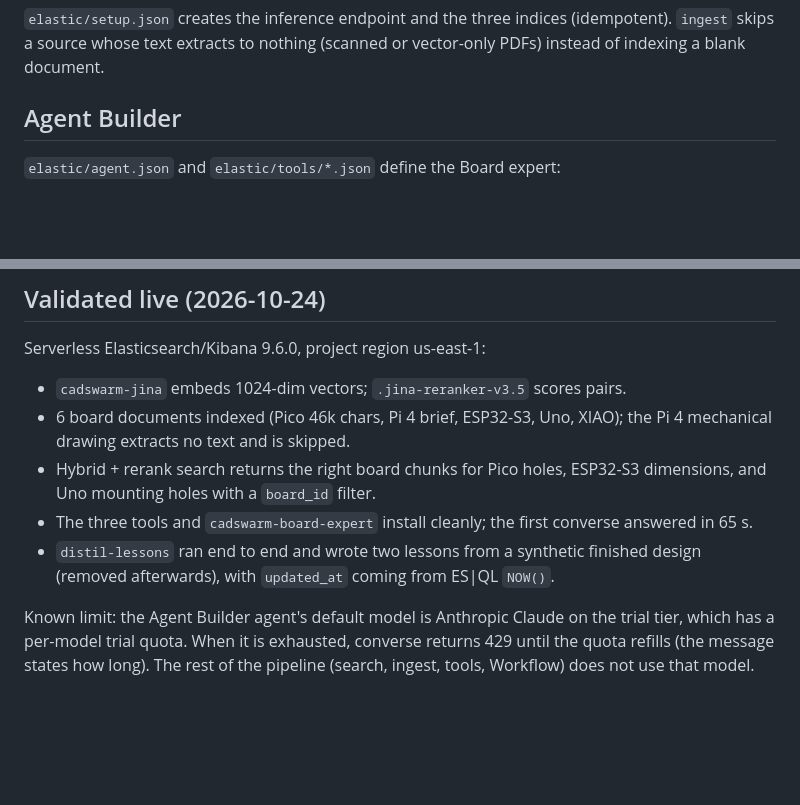
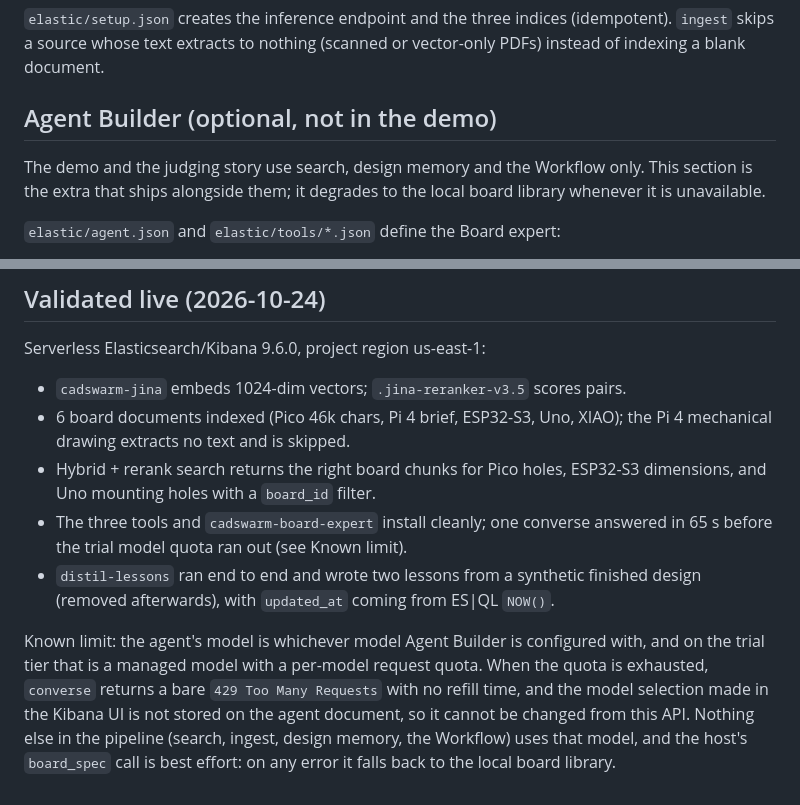
Before and after one commit to CADSwarm/cadswarm, a Markdown page: ELASTIC.md, 2 parts joined by grey strips. Drawn GitHub-style; blank space fills up the shorter version.

Commit message:
docs(elastic): scope Agent Builder as optional and record the 429 reality
The demo and the judging story use search, design memory and the Workflow. The board expert
stays in the code as a best-effort extra, so document it that way: the model is a trial-tier
managed model with a per-model quota, the 429 body carries no refill time, and the Kibana model
selection is not stored on the agent document. The host's board_spec call falls back to the
local library on any error.

Co-Authored-By: Claude Opus 5.5 <noreply@anthropic.com>

```diff
--- a/ELASTIC.md
+++ b/ELASTIC.md
@@ -43,7 +43,10 @@ powershell -File ..\cadswarm-guide\scripts\with-env.ps1 .venv\Scripts\python.exe
 `ingest` skips a source whose text extracts to nothing (scanned or vector-only PDFs) instead of
 indexing a blank document.
 
-## Agent Builder
+## Agent Builder (optional, not in the demo)
+
+The demo and the judging story use search, design memory and the Workflow only. This section is the
+extra that ships alongside them; it degrades to the local board library whenever it is unavailable.
 
 `elastic/agent.json` and `elastic/tools/*.json` define the Board expert:
 
@@ -89,11 +92,14 @@ Serverless Elasticsearch/Kibana 9.6.0, project region us-east-1:
   mechanical drawing extracts no text and is skipped.
 - Hybrid + rerank search returns the right board chunks for Pico holes, ESP32-S3 dimensions, and
   Uno mounting holes with a `board_id` filter.
-- The three tools and `cadswarm-board-expert` install cleanly; the first converse answered in 65 s.
+- The three tools and `cadswarm-board-expert` install cleanly; one converse answered in 65 s before
+  the trial model quota ran out (see Known limit).
 - `distil-lessons` ran end to end and wrote two lessons from a synthetic finished design (removed
   afterwards), with `updated_at` coming from ES|QL `NOW()`.
 
-Known limit: the Agent Builder agent's default model is Anthropic Claude on the trial tier, which
-has a per-model trial quota. When it is exhausted, converse returns 429 until the quota refills
-(the message states how long). The rest of the pipeline (search, ingest, tools, Workflow) does not
-use that model.
+Known limit: the agent's model is whichever model Agent Builder is configured with, and on the trial
+tier that is a managed model with a per-model request quota. When the quota is exhausted, `converse`
+returns a bare `429 Too Many Requests` with no refill time, and the model selection made in the
+Kibana UI is not stored on the agent document, so it cannot be changed from this API. Nothing else
+in the pipeline (search, ingest, design memory, the Workflow) uses that model, and the host's
+`board_spec` call is best effort: on any error it falls back to the local board library.
```
